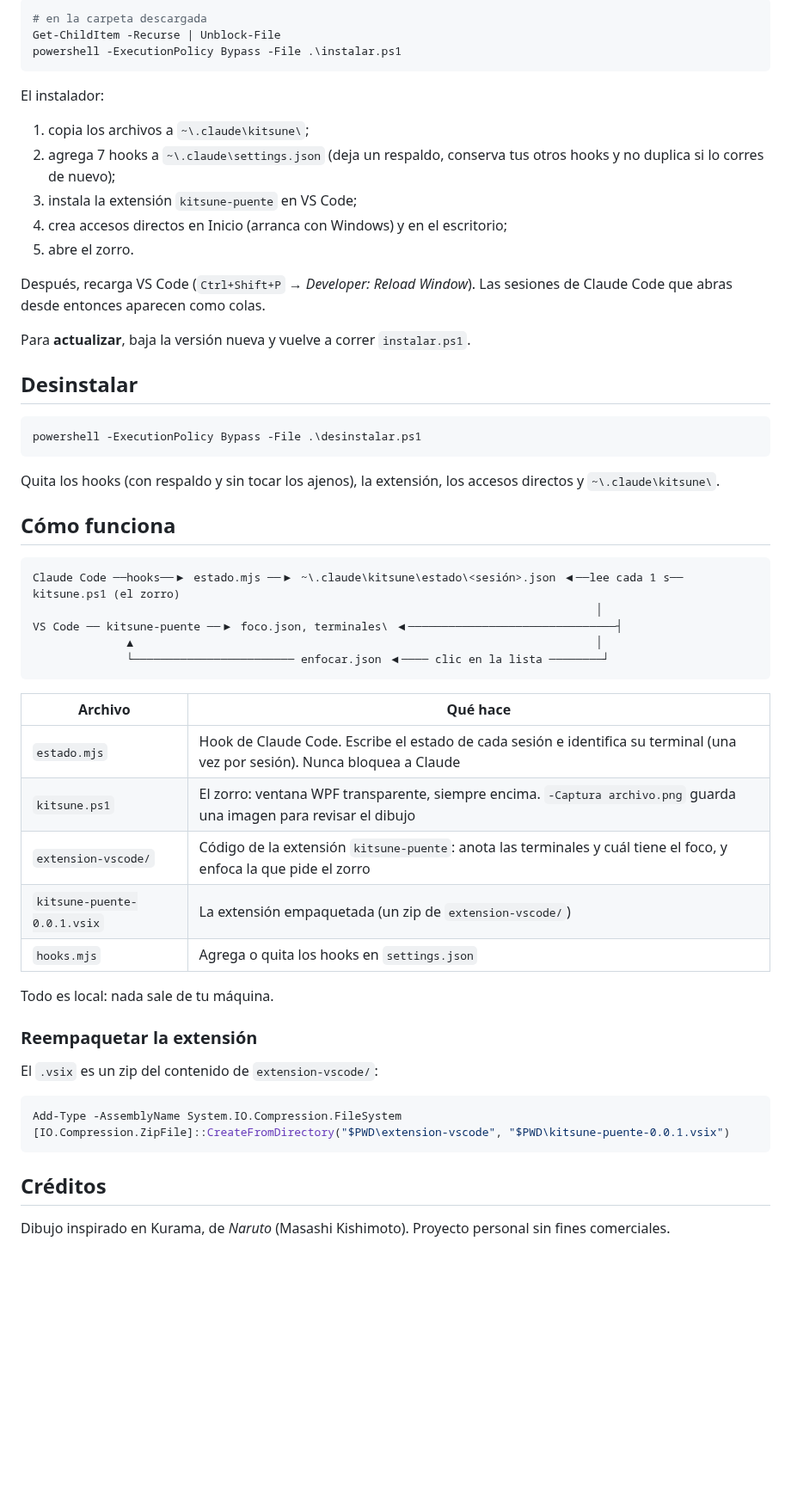
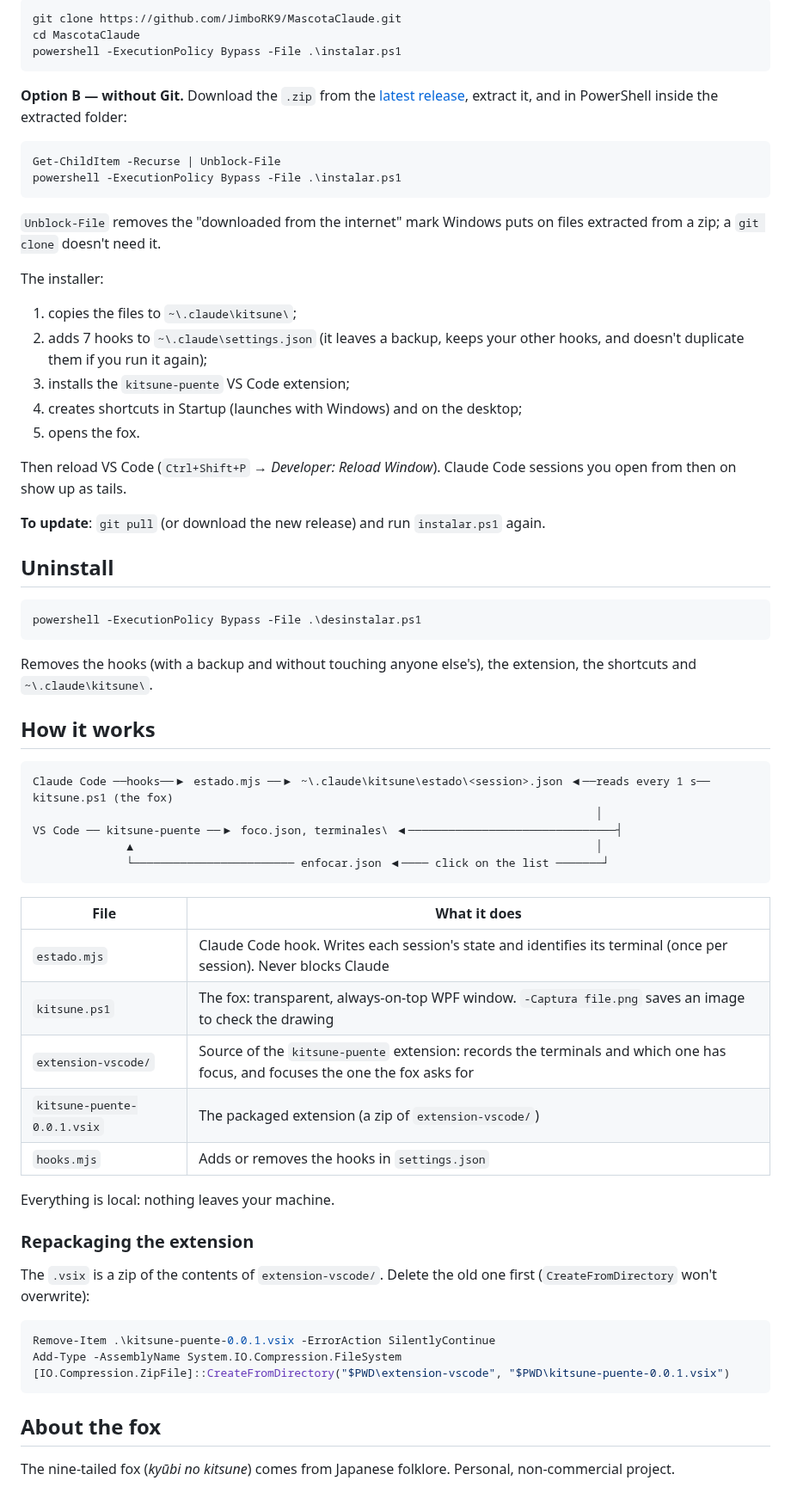
Before and after one commit to JimboRK9/MascotaClaude, a Markdown page: README.md, the part around one of its changes. Shown at 86% size. GitHub-like rendering; blank space fills up the shorter version.

````diff
--- a/README.md
+++ b/README.md
@@ -35,59 +43,69 @@ Un zorro de nueve colas que vive encima de todas tus ventanas y te dice, de un v
 
 ```powershell
-# en la carpeta descargada
+git clone https://github.com/JimboRK9/MascotaClaude.git
+cd MascotaClaude
+powershell -ExecutionPolicy Bypass -File .\instalar.ps1
+```
+
+**Option B — without Git.** Download the `.zip` from the [latest release](https://github.com/JimboRK9/MascotaClaude/releases/latest), extract it, and in PowerShell inside the extracted folder:
+
+```powershell
 Get-ChildItem -Recurse | Unblock-File
 powershell -ExecutionPolicy Bypass -File .\instalar.ps1
 ```
 
-El instalador:
+`Unblock-File` removes the "downloaded from the internet" mark Windows puts on files extracted from a zip; a `git clone` doesn't need it.
 
-1. copia los archivos a `~\.claude\kitsune\`;
-2. agrega 7 hooks a `~\.claude\settings.json` (deja un respaldo, conserva tus otros hooks y no duplica si lo corres de nuevo);
-3. instala la extensión `kitsune-puente` en VS Code;
-4. crea accesos directos en Inicio (arranca con Windows) y en el escritorio;
-5. abre el zorro.
+The installer:
 
-Después, recarga VS Code (`Ctrl+Shift+P` → *Developer: Reload Window*). Las sesiones de Claude Code que abras desde entonces aparecen como colas.
+1. copies the files to `~\.claude\kitsune\`;
+2. adds 7 hooks to `~\.claude\settings.json` (it leaves a backup, keeps your other hooks, and doesn't duplicate them if you run it again);
+3. installs the `kitsune-puente` VS Code extension;
+4. creates shortcuts in Startup (launches with Windows) and on the desktop;
+5. opens the fox.
 
-Para **actualizar**, baja la versión nueva y vuelve a correr `instalar.ps1`.
+Then reload VS Code (`Ctrl+Shift+P` → *Developer: Reload Window*). Claude Code sessions you open from then on show up as tails.
 
-## Desinstalar
+**To update**: `git pull` (or download the new release) and run `instalar.ps1` again.
+
+## Uninstall
 
 ```powershell
 powershell -ExecutionPolicy Bypass -File .\desinstalar.ps1
 ```
 
-Quita los hooks (con respaldo y sin tocar los ajenos), la extensión, los accesos directos y `~\.claude\kitsune\`.
+Removes the hooks (with a backup and without touching anyone else's), the extension, the shortcuts and `~\.claude\kitsune\`.
 
-## Cómo funciona
+## How it works
 
 ```
-Claude Code ──hooks──▶ estado.mjs ──▶ ~\.claude\kitsune\estado\<sesión>.json ◀──lee cada 1 s── kitsune.ps1 (el zorro)
+Claude Code ──hooks──▶ estado.mjs ──▶ ~\.claude\kitsune\estado\<session>.json ◀──reads every 1 s── kitsune.ps1 (the fox)
                                                                                     │
 VS Code ── kitsune-puente ──▶ foco.json, terminales\ ◀───────────────────────────────┤
               ▲                                                                     │
-              └──────────────────────── enfocar.json ◀──── clic en la lista ────────┘
+              └──────────────────────── enfocar.json ◀──── click on the list ───────┘
 ```
 
-| Archivo | Qué hace |
+| File | What it does |
 |---|---|
-| `estado.mjs` | Hook de Claude Code. Escribe el estado de cada sesión e identifica su terminal (una vez por sesión). Nunca bloquea a Claude |
-| `kitsune.ps1` | El zorro: ventana WPF transparente, siempre encima. `-Captura archivo.png` guarda una imagen para revisar el dibujo |
-| `extension-vscode/` | Código de la extensión `kitsune-puente`: anota las terminales y cuál tiene el foco, y enfoca la que pide el zorro |
-| `kitsune-puente-0.0.1.vsix` | La extensión empaquetada (un zip de `extension-vscode/`) |
-| `hooks.mjs` | Agrega o quita los hooks en `settings.json` |
+| `estado.mjs` | Claude Code hook. Writes each session's state and identifies its terminal (once per session). Never blocks Claude |
+| `kitsune.ps1` | The fox: transparent, always-on-top WPF window. `-Captura file.png` saves an image to check the drawing |
+| `extension-vscode/` | Source of the `kitsune-puente` extension: records the terminals and which one has focus, and focuses the one the fox asks for |
+| `kitsune-puente-0.0.1.vsix` | The packaged extension (a zip of `extension-vscode/`) |
+| `hooks.mjs` | Adds or removes the hooks in `settings.json` |
 
-Todo es local: nada sale de tu máquina.
+Everything is local: nothing leaves your machine.
 
-### Reempaquetar la extensión
+### Repackaging the extension
 
-El `.vsix` es un zip del contenido de `extension-vscode/`:
+The `.vsix` is a zip of the contents of `extension-vscode/`. Delete the old one first (`CreateFromDirectory` won't overwrite):
 
 ```powershell
+Remove-Item .\kitsune-puente-0.0.1.vsix -ErrorAction SilentlyContinue
 Add-Type -AssemblyName System.IO.Compression.FileSystem
 [IO.Compression.ZipFile]::CreateFromDirectory("$PWD\extension-vscode", "$PWD\kitsune-puente-0.0.1.vsix")
 ```
 
-## Créditos
+## About the fox
 
-Dibujo inspirado en Kurama, de *Naruto* (Masashi Kishimoto). Proyecto personal sin fines comerciales.
+The nine-tailed fox (*kyūbi no kitsune*) comes from Japanese folklore. Personal, non-commercial project.
````
Also changed, not shown: other parts of README.md (+32 -24 lines), README.es.md (added, +109 -0 lines), demo.gif (added).
